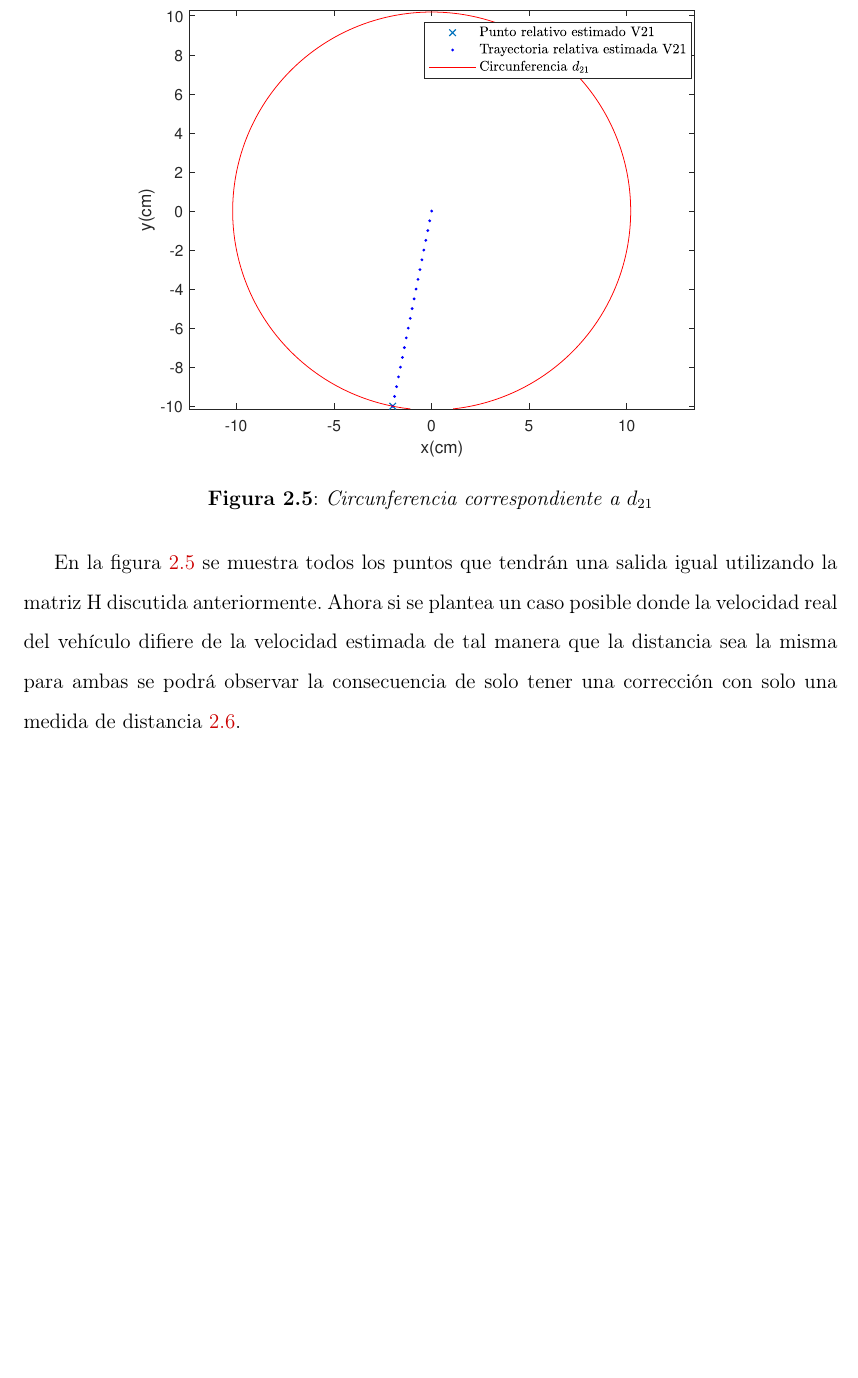
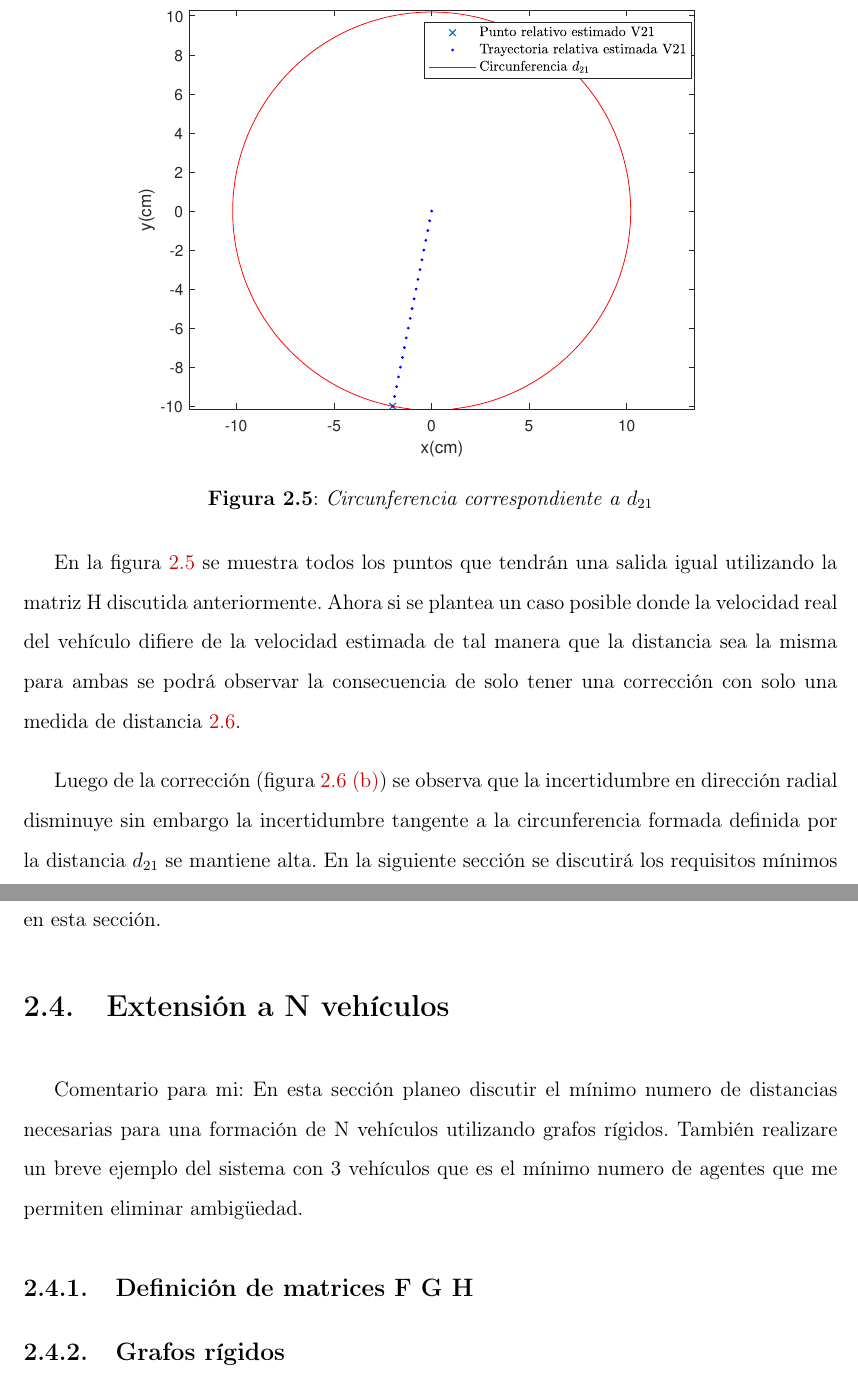
Before and after one commit to Andral11/TFG_Andres, a LaTeX thesis (plantillaLatex-tfg2020/principal.tex, which reads plantillaLatex-tfg2020/chapter2.tex): part of page 19 of 29 before the commit and two parts of pages 19 and 21 of 30 after it, the two joined at a grey line, cut so that both start at the same text, the shorter picture padded with empty space. Compiled offline with pdfLaTeX.

Commit message:
Añadi esquema de secciones y un comentario de ambiguedad de corrección

```diff
--- a/plantillaLatex-tfg2020/chapter2.tex
+++ b/plantillaLatex-tfg2020/chapter2.tex
@@ -258,3 +258,11 @@ En la figura \ref{fig:Ambiguedad_1d} se muestra todos los puntos que tendrán un
     \label{fig:Correción2car}
   \end{center}
 \end{figure}
+Luego de la corrección (figura \ref{fig:Correción2car} \subref{subfig:2car_pos}) se observa que la incertidumbre en dirección radial disminuye sin embargo la incertidumbre tangente a la circunferencia formada definida por la distancia $d_{21}$ se mantiene alta. En la siguiente sección se discutirá los requisitos mínimos de un sistema de N vehículos para no presentar ambigüedad y evitar los problemas descritos en esta sección.
+
+\section{Extensión a N vehículos}
+\label{section:Nvehi}
+
+Comentario para mi: En esta sección planeo discutir el mínimo numero de distancias necesarias para una formación de N vehículos utilizando grafos rígidos. También realizare un breve ejemplo del sistema con 3 vehículos que es el mínimo numero de agentes que me permiten eliminar ambigüedad.
+\subsection{Definición de matrices F G H}
+\subsection{Grafos rígidos}
```
Also changed, not shown: plantillaLatex-tfg2020/principal.pdf, 5 other files.
